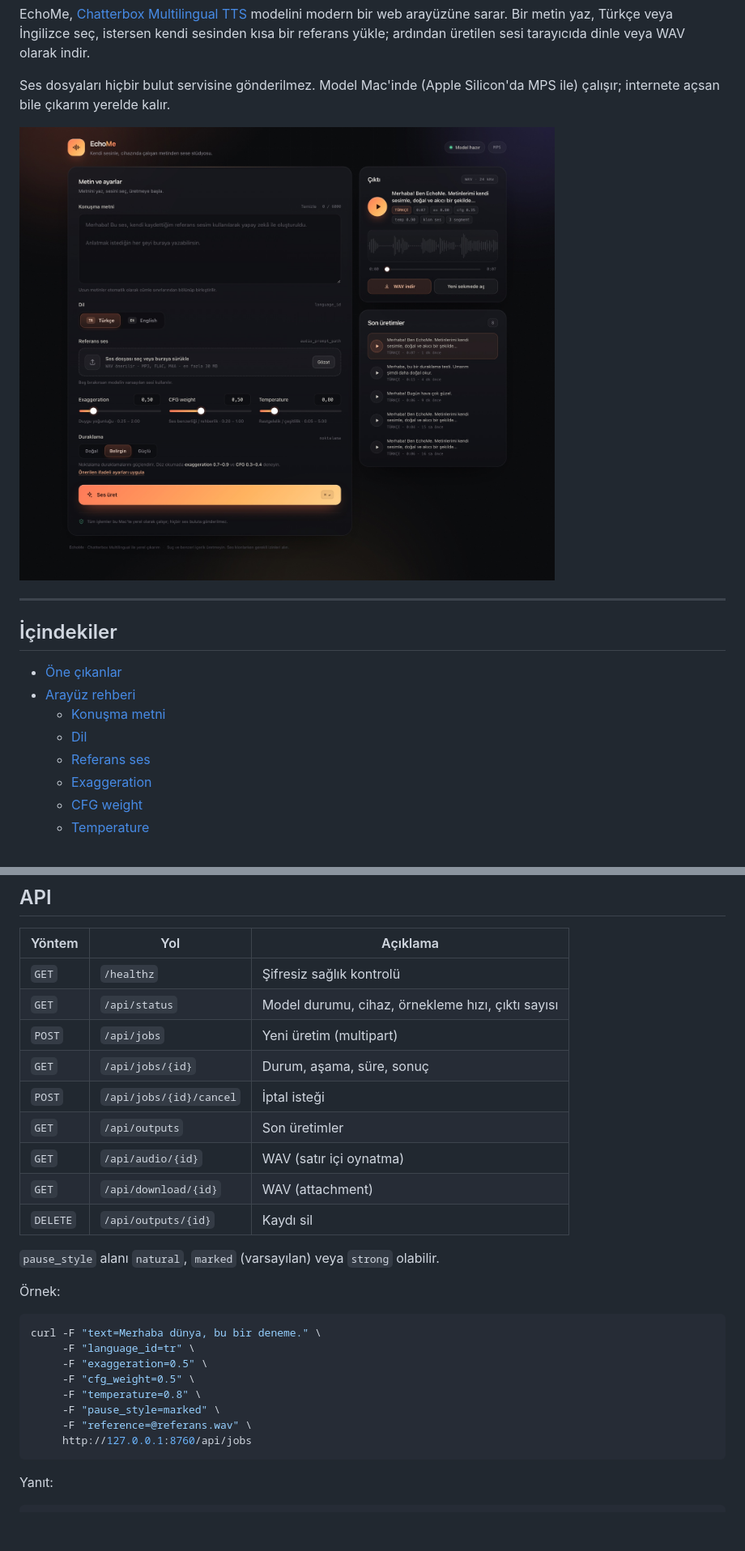
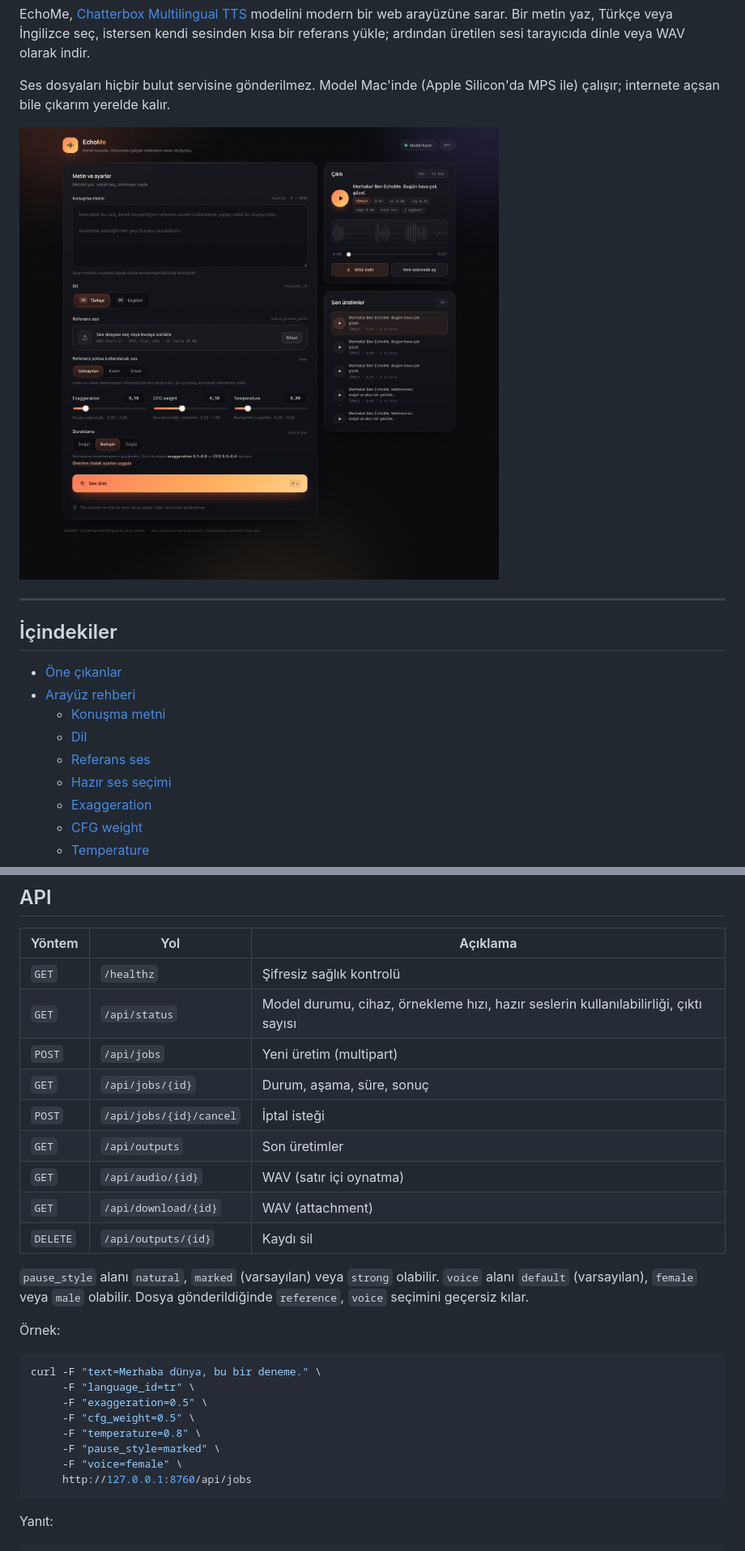
Before and after one commit to sarp-u/EchoMe, a Markdown page: README.md, 2 parts joined by grey strips. Shown at 81% size. Rendered like a GitHub page; pictures changed too: assets/ekran-goruntusu.jpg; blank space fills up the shorter version.

Commit message:
Referanssız kadın ve erkek demo ses seçimi ekle

````diff
--- a/README.md
+++ b/README.md
@@ -21,6 +21,7 @@ Silicon'da MPS ile) çalışır; internete açsan bile çıkarım yerelde kalır
   - [Konuşma metni](#1-konuşma-metni)
   - [Dil](#2-dil--language_id)
   - [Referans ses](#3-referans-ses--audio_prompt_path)
+  - [Hazır ses seçimi](#hazır-ses-seçimi--voice)
   - [Exaggeration](#4-exaggeration)
   - [CFG weight](#5-cfg-weight)
   - [Temperature](#6-temperature)
@@ -359,7 +389,7 @@ docker run --rm -p 8760:8760 -e ECHOME_PASSWORD='güçlü-şifre' echome
 | Yöntem | Yol | Açıklama |
 | --- | --- | --- |
 | `GET` | `/healthz` | Şifresiz sağlık kontrolü |
-| `GET` | `/api/status` | Model durumu, cihaz, örnekleme hızı, çıktı sayısı |
+| `GET` | `/api/status` | Model durumu, cihaz, örnekleme hızı, hazır seslerin kullanılabilirliği, çıktı sayısı |
 | `POST` | `/api/jobs` | Yeni üretim (multipart) |
 | `GET` | `/api/jobs/{id}` | Durum, aşama, süre, sonuç |
 | `POST` | `/api/jobs/{id}/cancel` | İptal isteği |
@@ -369,6 +399,8 @@ docker run --rm -p 8760:8760 -e ECHOME_PASSWORD='güçlü-şifre' echome
 | `DELETE` | `/api/outputs/{id}` | Kaydı sil |
 
 `pause_style` alanı `natural`, `marked` (varsayılan) veya `strong` olabilir.
+`voice` alanı `default` (varsayılan), `female` veya `male` olabilir. Dosya
+gönderildiğinde `reference`, `voice` seçimini geçersiz kılar.
 
 Örnek:
 
@@ -379,7 +411,7 @@ curl -F "text=Merhaba dünya, bu bir deneme." \
      -F "cfg_weight=0.5" \
      -F "temperature=0.8" \
      -F "pause_style=marked" \
-     -F "reference=@referans.wav" \
+     -F "voice=female" \
      http://127.0.0.1:8760/api/jobs
 ```
 
````
Also changed, not shown: other parts of README.md (+33 -4 lines), 7 other files.
